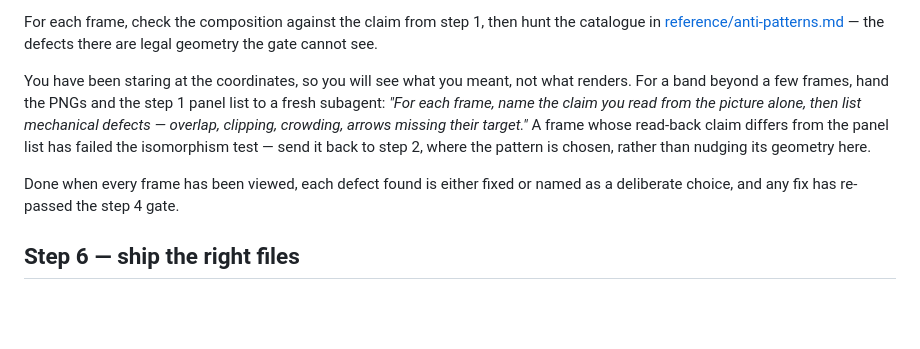
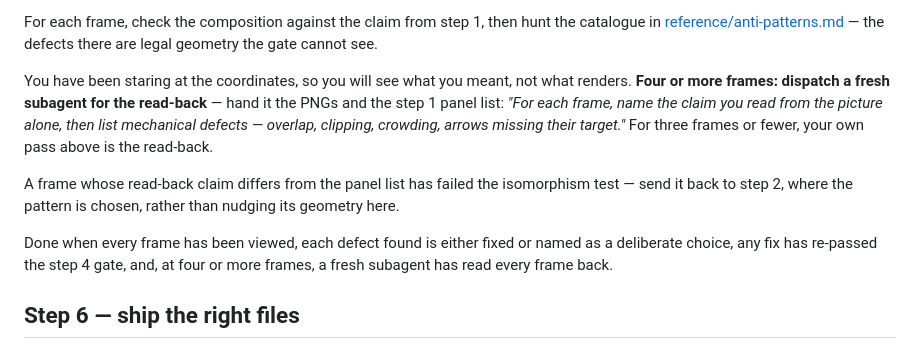
Before and after one commit to Gharib89/aiworx-excalidraw-plugin, a Markdown page: skills/excalidraw-diagram/SKILL.md, the part around the change. Rendered like a GitHub page; blank space fills up the shorter version.

Commit message:
docs(skill): make the step 5 read-back a decidable branch (#122)
* docs(skill): make the step 5 read-back a decidable branch

* docs(skill): keep self-viewing intact; read-back is fresh eyes on top

* docs(skill): name the noun in the branch, restore the criterion's clause list

* docs(skill): make the criterion's read-back clause explicitly conditional

```diff
--- a/skills/excalidraw-diagram/SKILL.md
+++ b/skills/excalidraw-diagram/SKILL.md
@@ -103,15 +103,19 @@ the catalogue in [reference/anti-patterns.md](reference/anti-patterns.md) — th
 defects there are legal geometry the gate cannot see.
 
 You have been staring at the coordinates, so you will see what you meant, not
-what renders. For a band beyond a few frames, hand the PNGs and the step 1
-panel list to a fresh subagent: *"For each frame, name the claim you read from
-the picture alone, then list mechanical defects — overlap, clipping, crowding,
-arrows missing their target."* A frame whose read-back claim differs from the
-panel list has failed the isomorphism test — send it back to step 2, where the
-pattern is chosen, rather than nudging its geometry here.
+what renders. **Four or more frames: dispatch a fresh subagent for the
+read-back** — hand it the PNGs and the step 1 panel list: *"For each frame, name
+the claim you read from the picture alone, then list mechanical defects —
+overlap, clipping, crowding, arrows missing their target."* For three frames or
+fewer, your own pass above is the read-back.
+
+A frame whose read-back claim differs from the panel list has failed the
+isomorphism test — send it back to step 2, where the pattern is chosen, rather
+than nudging its geometry here.
 
 Done when every frame has been viewed, each defect found is either fixed or
-named as a deliberate choice, and any fix has re-passed the step 4 gate.
+named as a deliberate choice, any fix has re-passed the step 4 gate, and, at
+four or more frames, a fresh subagent has read every frame back.
 
 ## Step 6 — ship the right files
 
```
